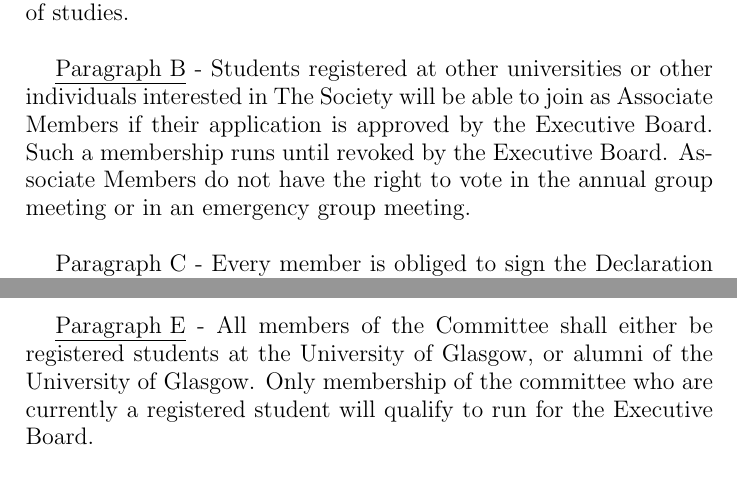
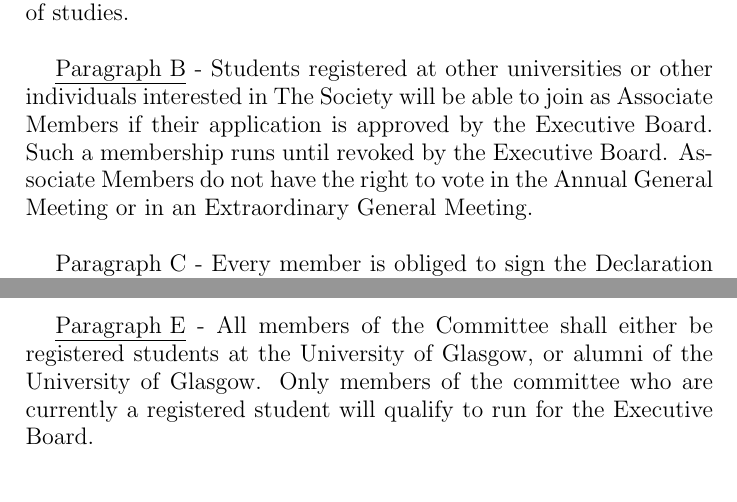
Before and after one commit to gutechsoc/constitution, a LaTeX document (guts-constitution.tex, which reads sections/chapterII.tex): two parts of pages 4 and 5 of 10, joined at a grey line, cut so that both start at the same text. Compiled offline with pdfLaTeX.

Commit message:
Fix Typos

```diff
--- a/sections/chapterII.tex
+++ b/sections/chapterII.tex
@@ -18,8 +18,8 @@
 other individuals interested in The Society will be able to join as
 Associate Members if their application is approved by the Executive Board.
 Such a membership runs until revoked by the Executive Board.
-Associate Members do not have the right to vote in the annual group meeting
-or in an emergency group meeting.
+Associate Members do not have the right to vote in the Annual General Meeting
+or in an Extraordinary General Meeting.
 
 ~
 
@@ -64,7 +64,7 @@
 
 \underline{Paragraph E} - All members of the Committee shall either be
 registered students at the University of Glasgow, or
-alumni of the University of Glasgow. Only membership of the committee who
+alumni of the University of Glasgow. Only members of the committee who
 are currently a registered student will qualify to run for the Executive
 Board.
 
```
